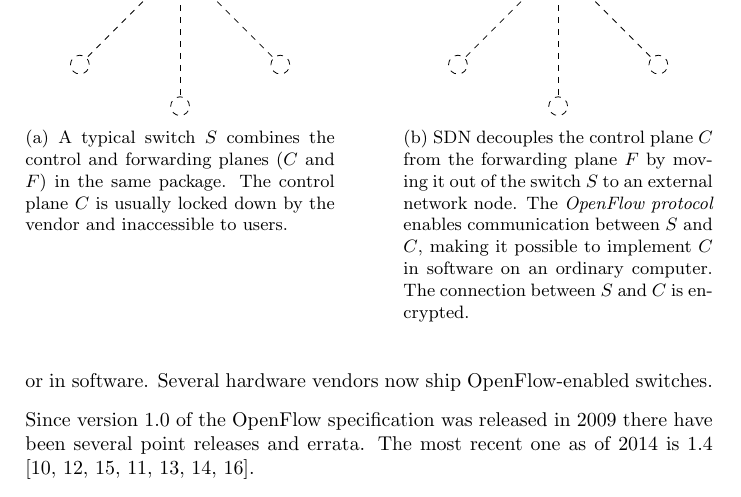
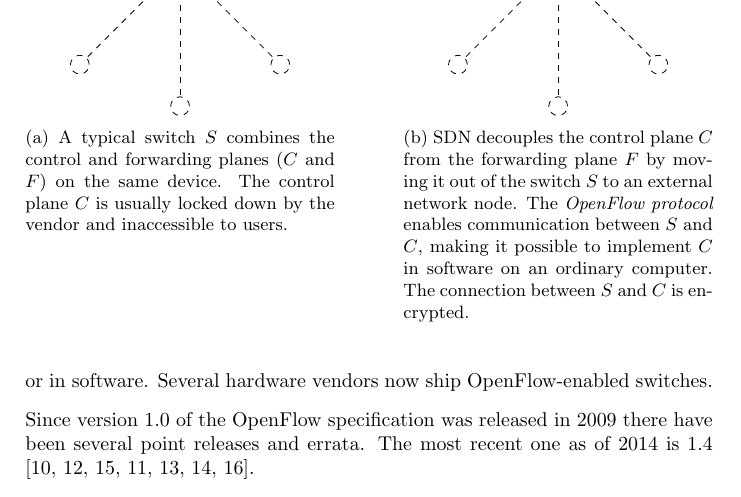
Before and after one commit to cslarsen/bachelor, a LaTeX thesis (thesis/thesis.tex, which reads thesis/theory.tex): part of page 19 of 73, cut so that both start at the same text. Compiled offline with pdfLaTeX.

Commit message:
Do not use package

```diff
--- a/thesis/theory.tex
+++ b/thesis/theory.tex
@@ -77,7 +77,8 @@ OpenFlow-enabled switches.
 
     \end{tikzpicture}
     \caption{A typical switch $S$ combines the control and
-      forwarding planes ($C$ and $F$) in the same package. The control plane
+      forwarding planes ($C$ and $F$) on the same device.
+        The control plane
         $C$ is usually locked down by the vendor and inaccessible to users.}
     \label{figure:coupling.planes}
   \end{subfigure}%
```
